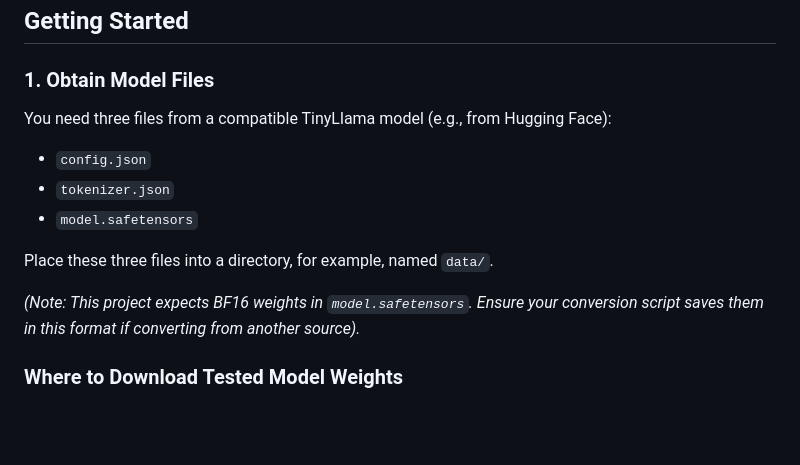
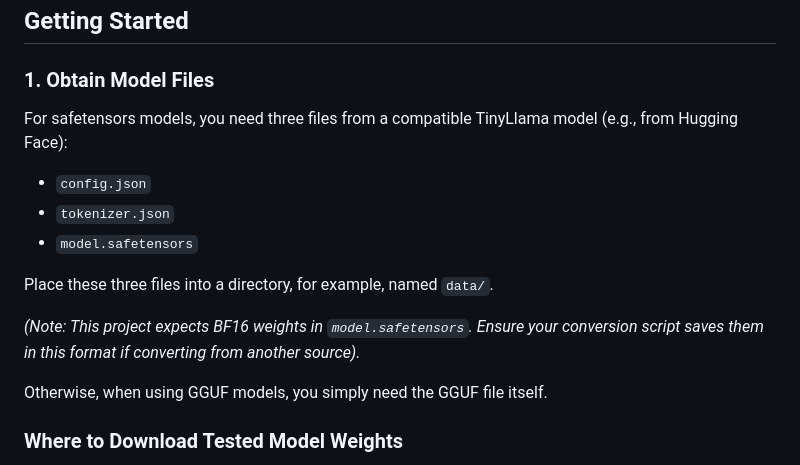
Before and after one commit to JohnnyTeutonic/tinyllama.cpp, a Markdown page: README.md, the part around the change. GitHub-like rendering; blank space fills up the shorter version.

Commit message:
tweak readme

```diff
--- a/README.md
+++ b/README.md
@@ -95,7 +95,7 @@ You would typically use a Python script to load a Hugging Face model and tokeniz
 
 ### 1. Obtain Model Files
 
-You need three files from a compatible TinyLlama model (e.g., from Hugging Face):
+For safetensors models, you need three files from a compatible TinyLlama model (e.g., from Hugging Face):
 
 *   `config.json`
 *   `tokenizer.json`
@@ -104,6 +104,8 @@ You need three files from a compatible TinyLlama model (e.g., from Hugging Face)
 Place these three files into a directory, for example, named `data/`.
 
 *(Note: This project expects BF16 weights in `model.safetensors`. Ensure your conversion script saves them in this format if converting from another source).*
+
+Otherwise, when using GGUF models, you simply need the GGUF file itself.
 
 ### Where to Download Tested Model Weights
 
```
